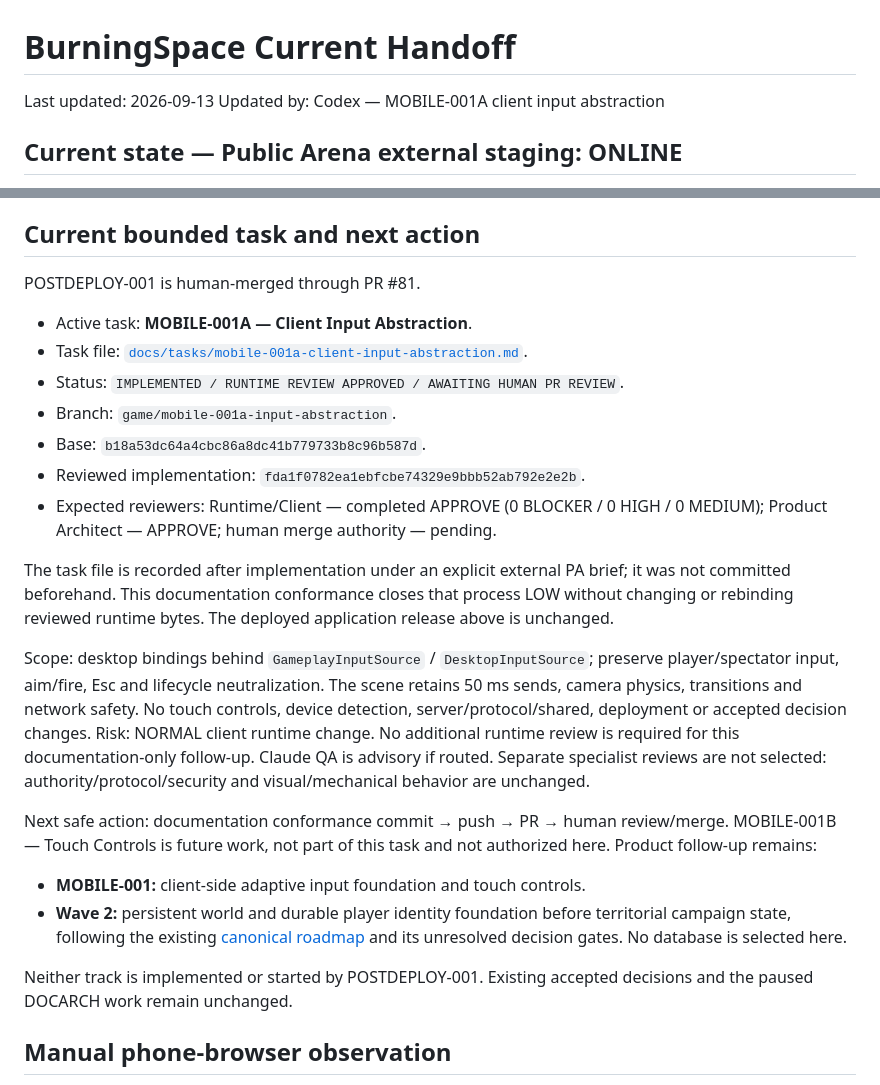
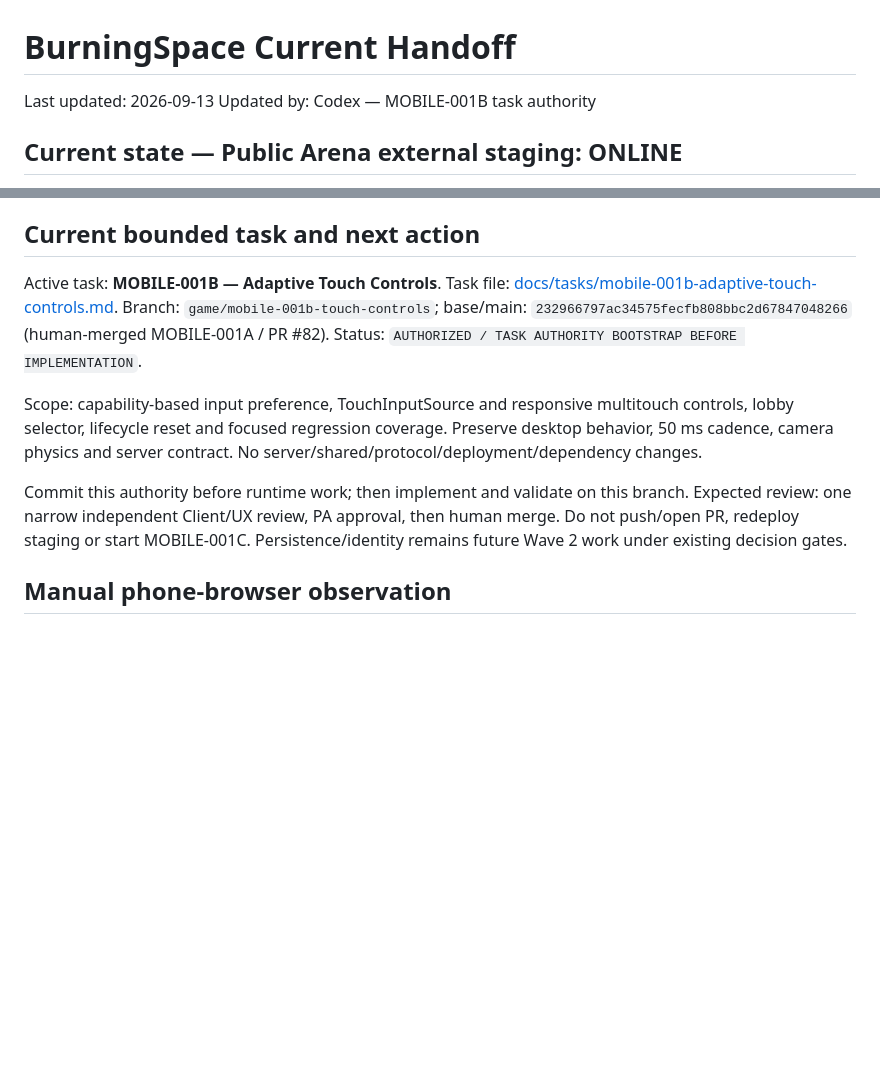
Before and after one commit to pittonje/BurningSpace, a Markdown page: docs/handoffs/CURRENT.md, 2 parts joined by grey strips. Drawn GitHub-style; blank space fills up the shorter version.

Commit message:
MOBILE-001B — Define adaptive touch controls task

```diff
--- a/docs/handoffs/CURRENT.md
+++ b/docs/handoffs/CURRENT.md
@@ -1,7 +1,7 @@
 # BurningSpace Current Handoff
 
 Last updated: 2026-09-13
-Updated by: Codex — MOBILE-001A client input abstraction
+Updated by: Codex — MOBILE-001B task authority
 
 ## Current state — Public Arena external staging: ONLINE
 
@@ -29,43 +29,21 @@ result; POSTDEPLOY-001 does not repeat a public probe or contact the VPS.
 
 ## Current bounded task and next action
 
-POSTDEPLOY-001 is human-merged through PR #81.
+Active task: **MOBILE-001B — Adaptive Touch Controls**.
+Task file: [docs/tasks/mobile-001b-adaptive-touch-controls.md](../tasks/mobile-001b-adaptive-touch-controls.md).
+Branch: `game/mobile-001b-touch-controls`; base/main:
+`232966797ac34575fecfb808bbc2d67847048266` (human-merged MOBILE-001A / PR #82).
+Status: `AUTHORIZED / TASK AUTHORITY BOOTSTRAP BEFORE IMPLEMENTATION`.
 
-- Active task: **MOBILE-001A — Client Input Abstraction**.
-- Task file: [`docs/tasks/mobile-001a-client-input-abstraction.md`](../tasks/mobile-001a-client-input-abstraction.md).
-- Status: `IMPLEMENTED / RUNTIME REVIEW APPROVED / AWAITING HUMAN PR REVIEW`.
-- Branch: `game/mobile-001a-input-abstraction`.
-- Base: `b18a53dc64a4cbc86a8dc41b779733b8c96b587d`.
-- Reviewed implementation: `fda1f0782ea1ebfcbe74329e9bbb52ab792e2e2b`.
-- Expected reviewers: Runtime/Client — completed APPROVE (0 BLOCKER / 0 HIGH /
-  0 MEDIUM); Product Architect — APPROVE; human merge authority — pending.
+Scope: capability-based input preference, TouchInputSource and responsive
+multitouch controls, lobby selector, lifecycle reset and focused regression
+coverage. Preserve desktop behavior, 50 ms cadence, camera physics and server
+contract. No server/shared/protocol/deployment/dependency changes.
 
-The task file is recorded after implementation under an explicit external PA
-brief; it was not committed beforehand. This documentation conformance closes
-that process LOW without changing or rebinding reviewed runtime bytes. The
-deployed application release above is unchanged.
-
-Scope: desktop bindings behind `GameplayInputSource` / `DesktopInputSource`;
-preserve player/spectator input, aim/fire, Esc and lifecycle neutralization.
-The scene retains 50 ms sends, camera physics, transitions and network safety.
-No touch controls, device detection, server/protocol/shared, deployment or
-accepted decision changes. Risk: NORMAL client runtime change. No additional
-runtime review is required for this documentation-only follow-up. Claude QA is
-advisory if routed. Separate specialist reviews are not selected:
-authority/protocol/security and visual/mechanical behavior are unchanged.
-
-Next safe action: documentation conformance commit → push → PR → human
-review/merge. MOBILE-001B — Touch Controls is future work, not part of this
-task and not authorized here. Product follow-up remains:
-
-- **MOBILE-001:** client-side adaptive input foundation and touch controls.
-- **Wave 2:** persistent world and durable player identity foundation before
-  territorial campaign state, following the existing
-  [canonical roadmap](../roadmap/CANONICAL_DEVELOPMENT_ROADMAP.md#wave-2--persistent-world-and-identity-foundation)
-  and its unresolved decision gates. No database is selected here.
-
-Neither track is implemented or started by POSTDEPLOY-001. Existing accepted
-decisions and the paused DOCARCH work remain unchanged.
+Commit this authority before runtime work; then implement and validate on this
+branch. Expected review: one narrow independent Client/UX review, PA approval,
+then human merge. Do not push/open PR, redeploy staging or start MOBILE-001C.
+Persistence/identity remains future Wave 2 work under existing decision gates.
 
 ## Manual phone-browser observation
 
```
Also changed, not shown: docs/tasks/mobile-001b-adaptive-touch-controls.md (added, +67 -0 lines).
